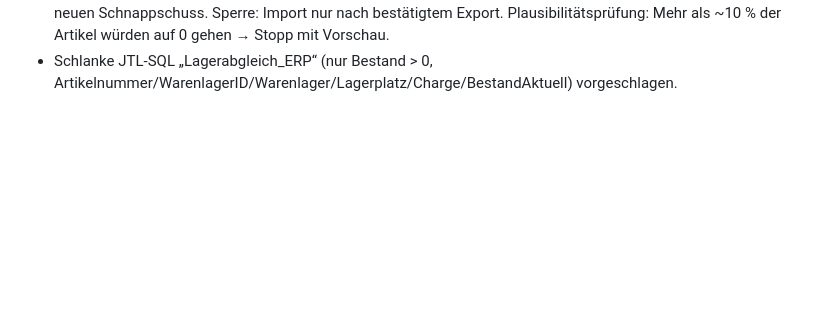
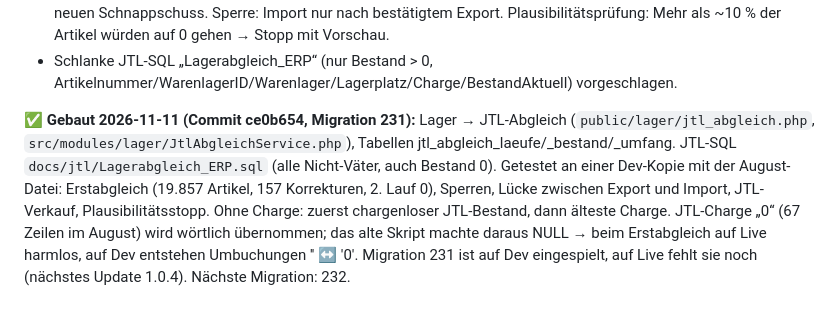
Before and after one commit to Kindra2804/mealana-erp, a Markdown page: .claude/memory/project_jtl_parallelbetrieb.md, the part around the change. Rendered like a GitHub page; blank space fills up the shorter version.

Commit message:
Memory: JTL-Abgleich gebaut
Co-Authored-By: Claude Opus 5.5 <noreply@anthropic.com>

```diff
--- a/.claude/memory/project_jtl_parallelbetrieb.md
+++ b/.claude/memory/project_jtl_parallelbetrieb.md
@@ -30,3 +30,5 @@ Jackys SQL-Exporte in JTL: „Komplettexport_JackyERP“ und „CargenArtikelLag
 - Wareneingänge in der Parallelzeit in JTL. Die **Inventur will Jacky im ERP machen** (mehrere Zähler parallel, ohne Papier).
 - **Konzept-Änderung:** Der Export basiert nicht auf Lagerbewegungen, sondern auf „ERP-Bestand jetzt minus Schnappschuss beim letzten Abgleich“, je Artikel/Lager/Charge. So kommen auch Inventur-Differenzen und Chargen-Umverteilungen mit (die erzeugen keine Bewegung je Charge). Der JTL-Import setzt ERP = JTL + (ERP jetzt − Export-Schnappschuss), bucht die Differenz als „Korrektur durch JTL-Lagerstandsabgleich“ und setzt einen neuen Schnappschuss. Sperre: Import nur nach bestätigtem Export. Plausibilitätsprüfung: Mehr als ~10 % der Artikel würden auf 0 gehen → Stopp mit Vorschau.
 - Schlanke JTL-SQL „Lagerabgleich_ERP“ (nur Bestand > 0, Artikelnummer/WarenlagerID/Warenlager/Lagerplatz/Charge/BestandAktuell) vorgeschlagen.
+
+**✅ Gebaut 2026-11-11 (Commit ce0b654, Migration 231):** Lager → JTL-Abgleich (`public/lager/jtl_abgleich.php`, `src/modules/lager/JtlAbgleichService.php`), Tabellen jtl_abgleich_laeufe/_bestand/_umfang. JTL-SQL `docs/jtl/Lagerabgleich_ERP.sql` (alle Nicht-Väter, auch Bestand 0). Getestet an einer Dev-Kopie mit der August-Datei: Erstabgleich (19.857 Artikel, 157 Korrekturen, 2. Lauf 0), Sperren, Lücke zwischen Export und Import, JTL-Verkauf, Plausibilitätsstopp. Ohne Charge: zuerst chargenloser JTL-Bestand, dann älteste Charge. JTL-Charge „0“ (67 Zeilen im August) wird wörtlich übernommen; das alte Skript machte daraus NULL → beim Erstabgleich auf Live harmlos, auf Dev entstehen Umbuchungen '' ↔ '0'. Migration 231 ist auf Dev eingespielt, auf Live fehlt sie noch (nächstes Update 1.0.4). Nächste Migration: 232.
```
Also changed, not shown: .claude/memory/MEMORY.md (+1 -1 lines).
